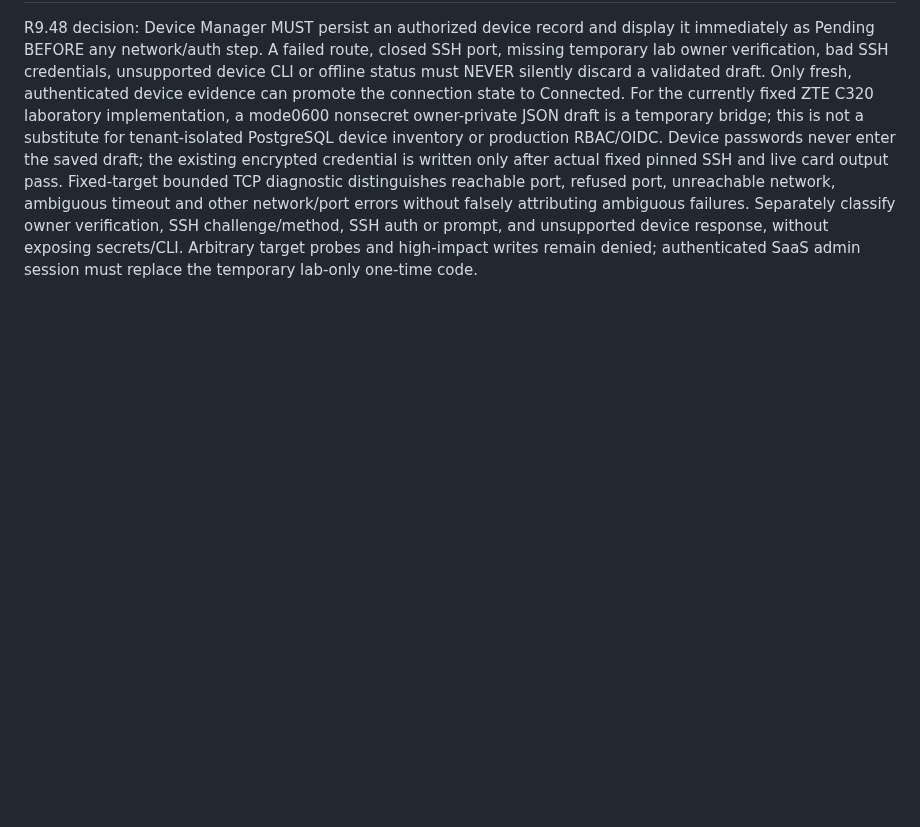
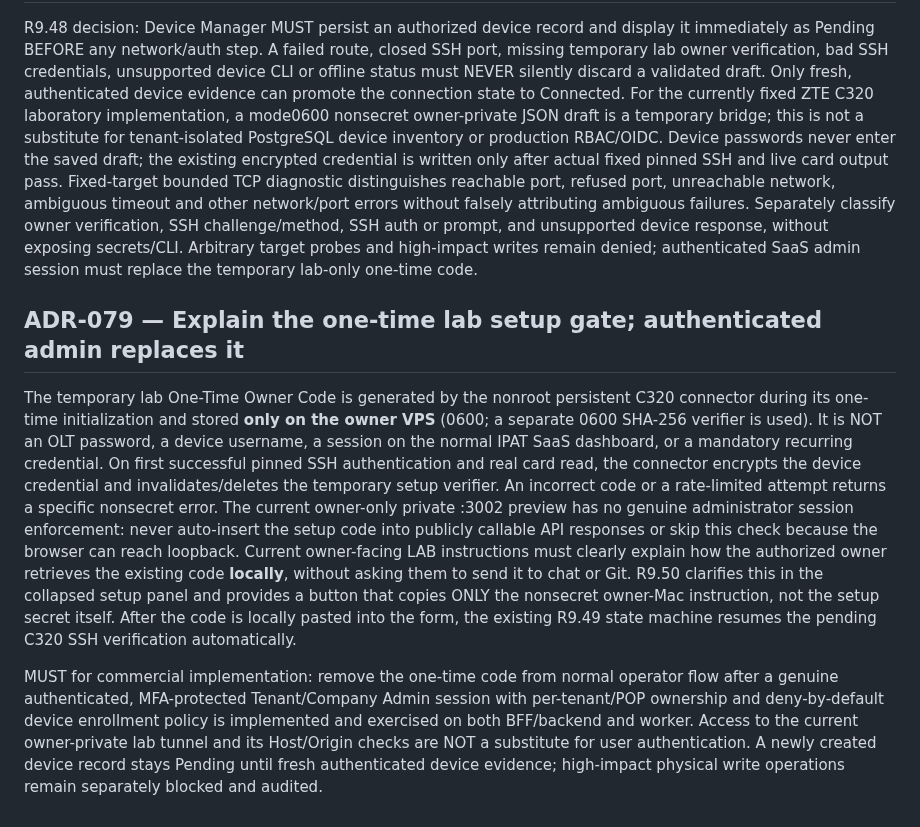
Before and after one commit to mr-ipat/ipat, a Markdown page: docs/DECISIONS.md, the part around the change. Rendered like a GitHub page; blank space fills up the shorter version.

Commit message:
docs(r950): clarify lab setup proof and mandate authenticated-admin replacement

```diff
--- a/docs/DECISIONS.md
+++ b/docs/DECISIONS.md
@@ -971,3 +971,10 @@ The operator's requested onboarding schema is Device Name, Device Type, Vendor/M
 ## ADR-078 — Save Device is independent of network authentication; classified connection failure
 
 R9.48 decision: Device Manager MUST persist an authorized device record and display it immediately as Pending BEFORE any network/auth step. A failed route, closed SSH port, missing temporary lab owner verification, bad SSH credentials, unsupported device CLI or offline status must NEVER silently discard a validated draft. Only fresh, authenticated device evidence can promote the connection state to Connected. For the currently fixed ZTE C320 laboratory implementation, a mode0600 nonsecret owner-private JSON draft is a temporary bridge; this is not a substitute for tenant-isolated PostgreSQL device inventory or production RBAC/OIDC. Device passwords never enter the saved draft; the existing encrypted credential is written only after actual fixed pinned SSH and live card output pass. Fixed-target bounded TCP diagnostic distinguishes reachable port, refused port, unreachable network, ambiguous timeout and other network/port errors without falsely attributing ambiguous failures. Separately classify owner verification, SSH challenge/method, SSH auth or prompt, and unsupported device response, without exposing secrets/CLI. Arbitrary target probes and high-impact writes remain denied; authenticated SaaS admin session must replace the temporary lab-only one-time code.
+
+
+## ADR-079 — Explain the one-time lab setup gate; authenticated admin replaces it
+
+The temporary lab One-Time Owner Code is generated by the nonroot persistent C320 connector during its one-time initialization and stored **only on the owner VPS** (0600; a separate 0600 SHA-256 verifier is used). It is NOT an OLT password, a device username, a session on the normal IPAT SaaS dashboard, or a mandatory recurring credential. On first successful pinned SSH authentication and real card read, the connector encrypts the device credential and invalidates/deletes the temporary setup verifier. An incorrect code or a rate-limited attempt returns a specific nonsecret error. The current owner-only private :3002 preview has no genuine administrator session enforcement: never auto-insert the setup code into publicly callable API responses or skip this check because the browser can reach loopback. Current owner-facing LAB instructions must clearly explain how the authorized owner retrieves the existing code **locally**, without asking them to send it to chat or Git. R9.50 clarifies this in the collapsed setup panel and provides a button that copies ONLY the nonsecret owner-Mac instruction, not the setup secret itself. After the code is locally pasted into the form, the existing R9.49 state machine resumes the pending C320 SSH verification automatically.
+
+MUST for commercial implementation: remove the one-time code from normal operator flow after a genuine authenticated, MFA-protected Tenant/Company Admin session with per-tenant/POP ownership and deny-by-default device enrollment policy is implemented and exercised on both BFF/backend and worker. Access to the current owner-private lab tunnel and its Host/Origin checks are NOT a substitute for user authentication. A newly created device record stays Pending until fresh authenticated device evidence; high-impact physical write operations remain separately blocked and audited.
```
